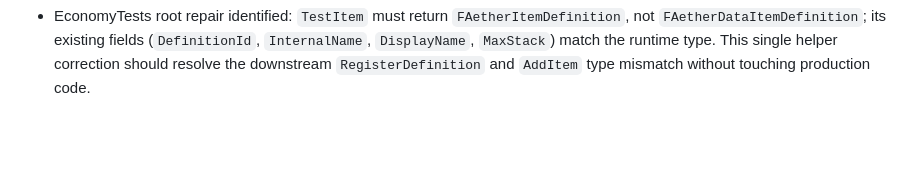
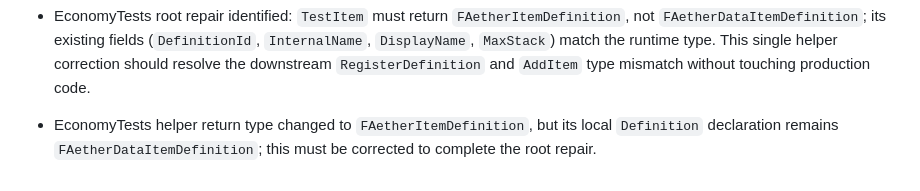
Before and after one commit to heldergaraujo2/Age-Of-Aether, a Markdown page: PROJECT_MEMORY/UNREAL_EXECUTION_CONTINUITY.md, the part around the change. Rendered like a GitHub page; blank space fills up the shorter version.

Commit message:
docs: complete economy helper type repair step

```diff
--- a/PROJECT_MEMORY/UNREAL_EXECUTION_CONTINUITY.md
+++ b/PROJECT_MEMORY/UNREAL_EXECUTION_CONTINUITY.md
@@ -110,3 +110,5 @@
 - Confirmed a deeper EconomyTests mismatch: `FAetherItemService::RegisterDefinition` accepts runtime `FAetherItemDefinition`, while the test helper returns data `FAetherDataItemDefinition`. `FAetherDataItemDefinition` has `DefinitionID` (FString), whereas runtime uses `FAetherItemDefinitionId`. Need inspect the runtime definition fields and all EconomyTests uses before designing the minimal repair.
 
 - EconomyTests root repair identified: `TestItem` must return `FAetherItemDefinition`, not `FAetherDataItemDefinition`; its existing fields (`DefinitionId`, `InternalName`, `DisplayName`, `MaxStack`) match the runtime type. This single helper correction should resolve the downstream `RegisterDefinition` and `AddItem` type mismatch without touching production code.
+
+- EconomyTests helper return type changed to `FAetherItemDefinition`, but its local `Definition` declaration remains `FAetherDataItemDefinition`; this must be corrected to complete the root repair.
```
